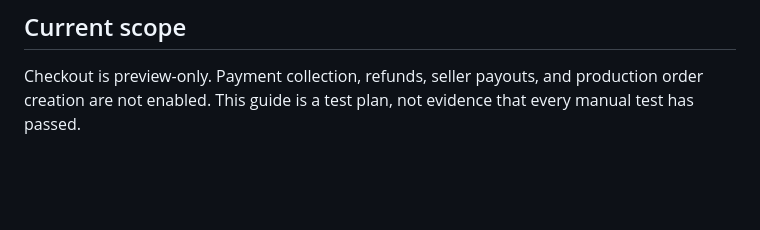
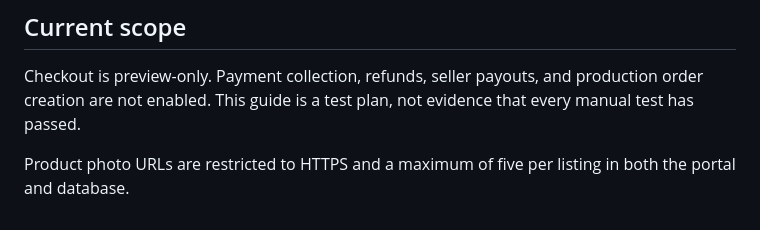
Before and after one commit to Marfenckysbot/Beths-pet-store, a Markdown page: docs/SELLER-PORTAL-PERMISSIONS.md, the part around the change. Drawn GitHub-style; blank space fills up the shorter version.

Commit message:
Document secure product photo requirements

```diff
--- a/docs/SELLER-PORTAL-PERMISSIONS.md
+++ b/docs/SELLER-PORTAL-PERMISSIONS.md
@@ -49,3 +49,6 @@ Use separate test accounts only when the founder chooses to create them. Never s
 ## Current scope
 
 Checkout is preview-only. Payment collection, refunds, seller payouts, and production order creation are not enabled. This guide is a test plan, not evidence that every manual test has passed.
+
+
+Product photo URLs are restricted to HTTPS and a maximum of five per listing in both the portal and database.
```
